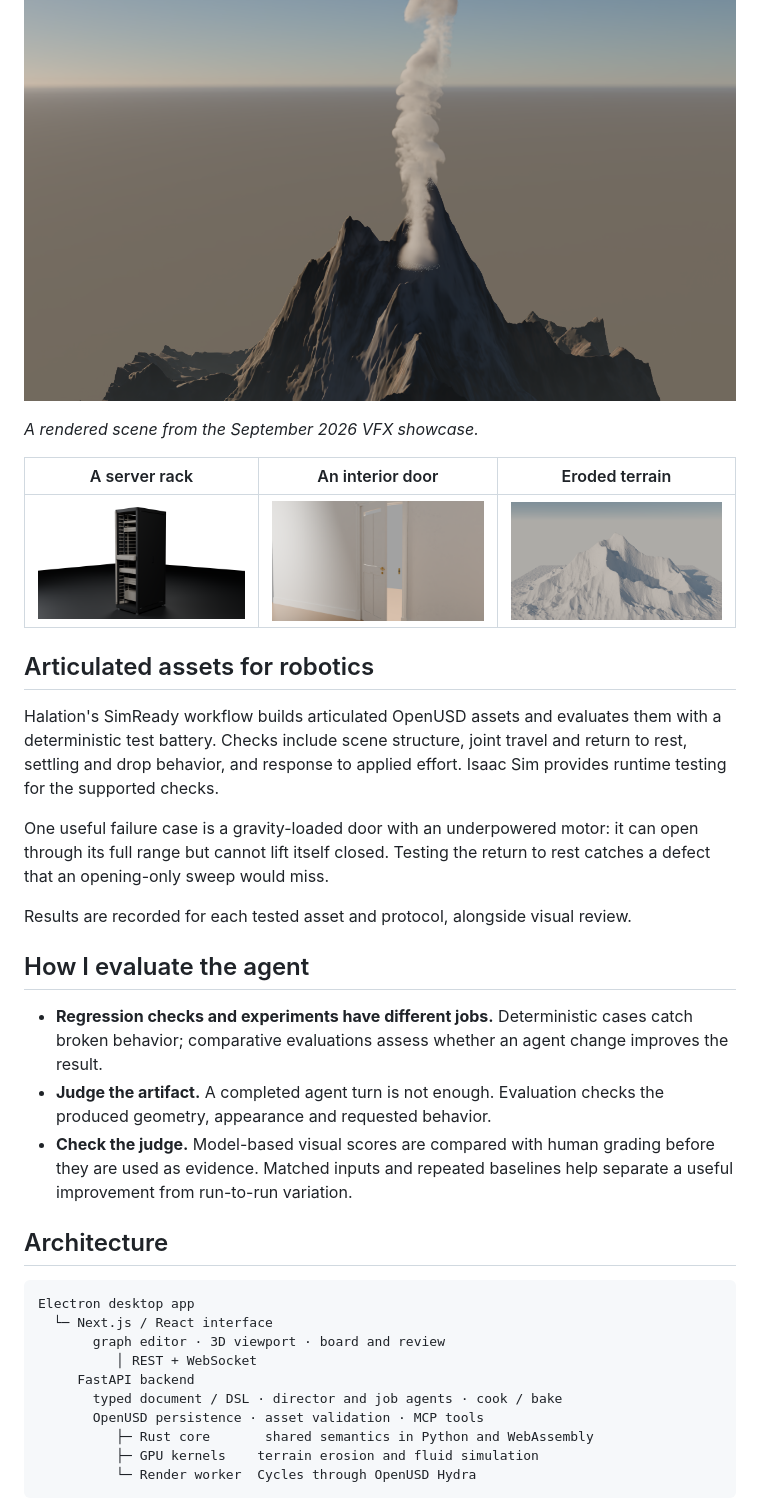
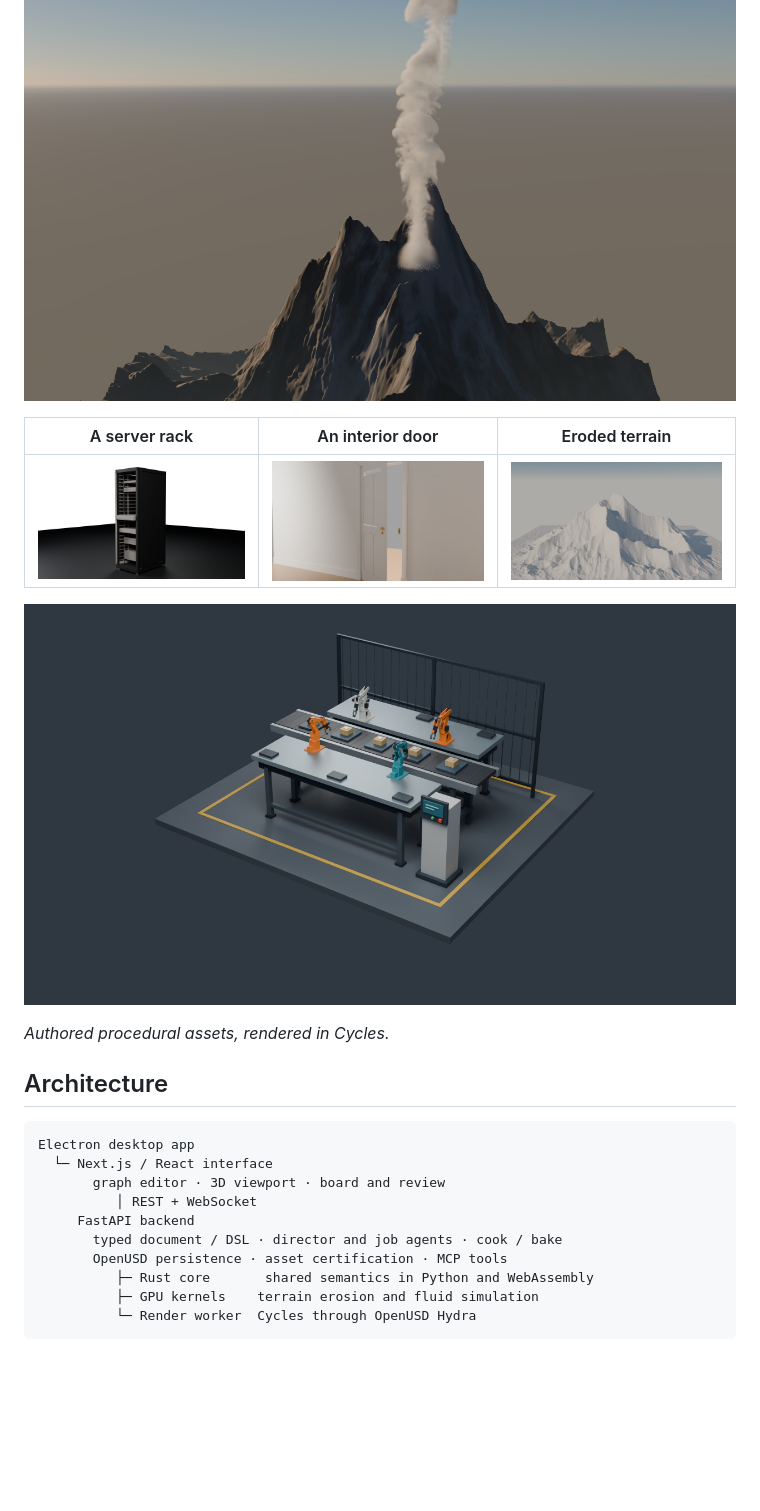
Before and after one commit to nat-bishop/halation, a Markdown page: README.md, the part around one of its changes. Drawn GitHub-style; blank space fills up the shorter version.

```diff
--- a/README.md
+++ b/README.md
@@ -46,24 +60,12 @@ The clips below show questions and render review in the September 2026 interface
 ![A volcanic massif at dusk with a smoke plume, rendered in Cycles](docs/hero.png)
-
-*A rendered scene from the September 2026 VFX showcase.*
 
 | A server rack | An interior door | Eroded terrain |
 |---|---|---|
 | ![A server rack rendered in Cycles](docs/rack.png) | ![An interior door, partly open](docs/door.png) | ![An eroded mountain massif in a clay pass](docs/massif-clay.png) |
 
-## Articulated assets for robotics
+![Four robot arms around a conveyor and workbenches, rendered in Halation](docs/media/halation-workcell.png)
 
-Halation's SimReady workflow builds articulated OpenUSD assets and evaluates them with a deterministic test battery. Checks include scene structure, joint travel and return to rest, settling and drop behavior, and response to applied effort. Isaac Sim provides runtime testing for the supported checks.
-
-One useful failure case is a gravity-loaded door with an underpowered motor: it can open through its full range but cannot lift itself closed. Testing the return to rest catches a defect that an opening-only sweep would miss.
-
-Results are recorded for each tested asset and protocol, alongside visual review.
-
-## How I evaluate the agent
-
-- **Regression checks and experiments have different jobs.** Deterministic cases catch broken behavior; comparative evaluations assess whether an agent change improves the result.
-- **Judge the artifact.** A completed agent turn is not enough. Evaluation checks the produced geometry, appearance and requested behavior.
-- **Check the judge.** Model-based visual scores are compared with human grading before they are used as evidence. Matched inputs and repeated baselines help separate a useful improvement from run-to-run variation.
+*Authored procedural assets, rendered in Cycles.*
 
 ## Architecture
 
@@ -74,7 +76,7 @@ Electron desktop app
           │ REST + WebSocket
      FastAPI backend
        typed document / DSL · director and job agents · cook / bake
-       OpenUSD persistence · asset validation · MCP tools
+       OpenUSD persistence · asset certification · MCP tools
           ├─ Rust core       shared semantics in Python and WebAssembly
           ├─ GPU kernels    terrain erosion and fluid simulation
           └─ Render worker  Cycles through OpenUSD Hydra
```
Also changed, not shown: other parts of README.md (+33 -19 lines), docs/media/halation-microwave-widths.jpg (added), 1 other file.
